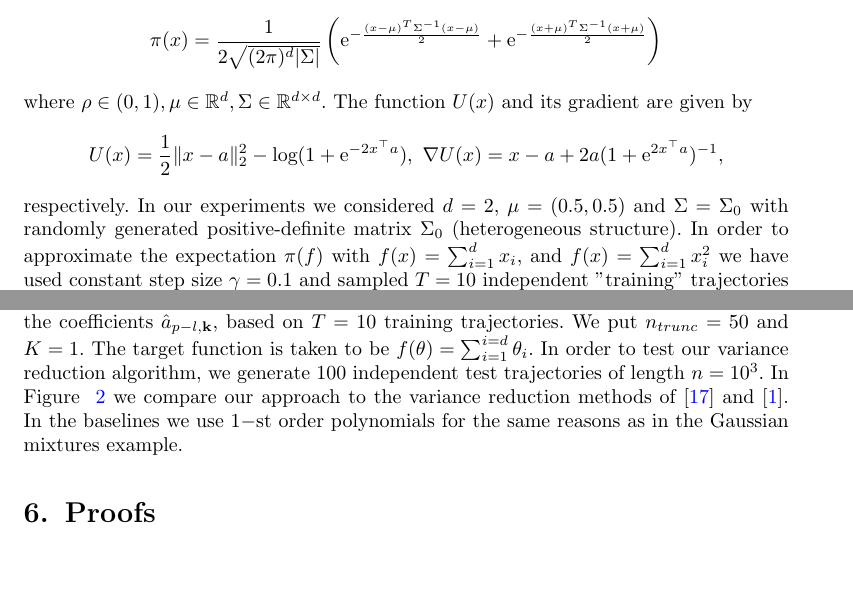
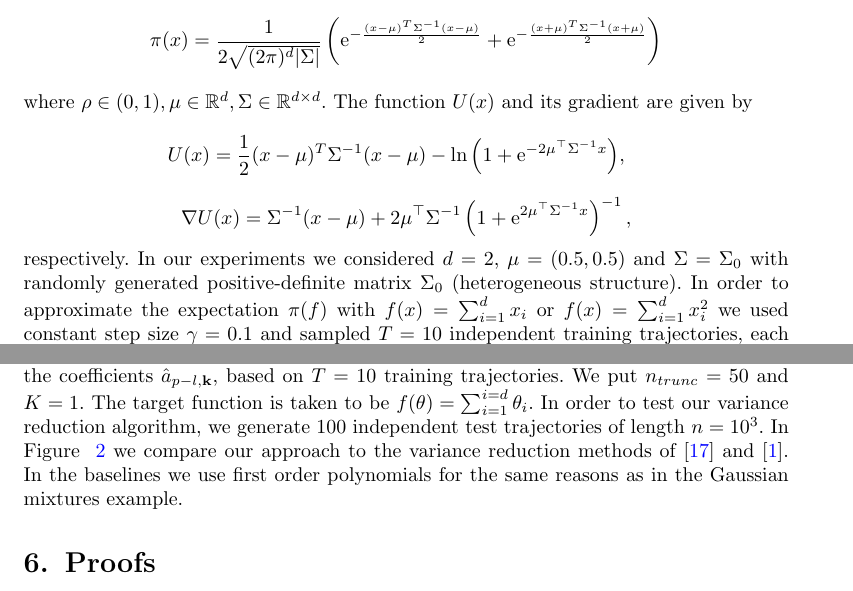
Before and after one commit to svsamsonov/VR-MCMC, a LaTeX document (aap/Revision/vr-mcmc-revision-new.tex): two parts of pages 13 and 15 of 28 before the commit and two parts of pages 13 and 14 of 28 after it, joined at a grey line, cut so that both start at the same text, the shorter picture padded with empty space. Compiled offline with pdfLaTeX.

Commit message:
experiments description

```diff
--- a/aap/Revision/vr-mcmc-revision-new.tex
+++ b/aap/Revision/vr-mcmc-revision-new.tex
@@ -654,11 +654,13 @@ where
  \]
 where $\rho \in (0,1), \mu \in \rset^d, \Sigma \in \rset^{d \times d}$. The function $U(x)$ and its gradient are given by
 \[
-U(x) = \frac{1}{2} \|x - a\|_2^2 - \text{log}(1 + \rme^{-2x^\top a}), \,\,
-\nabla U(x) = x-a +2a(1 + \rme^{2 x^\top a})^{-1},
+U(x) = \frac{1}{2}(x-\mu)^T\Sigma^{-1}(x-\mu) - \ln{\left(1 + \rme^{-2\mu^\top \Sigma^{-1}x}\right)}, \quad
+\]
+\[
+\nabla U(x) = \Sigma^{-1}(x-\mu) +2\mu^\top\Sigma^{-1}\left(1 + \rme^{2 \mu^\top\Sigma^{-1} x}\right)^{-1},
 \]
 respectively.
-In our experiments we considered $d = 2$, $\mu = \left(0.5,0.5\right)$ and $\Sigma = \Sigma_0$ with randomly generated positive-definite matrix $\Sigma_0$ (heterogeneous structure). In order to approximate the expectation \(\pi(f)\) with \(f(x)=\sum_{i=1}^d x_i,\) and \(f(x) = \sum_{i=1}^d x^2_i\) we have used constant step size $\gamma=0.1$ and sampled $\NtrainPath = 10$ independent "training" trajectories of length $n = 10^4$.  Then we solve the least squares  problems \eqref{eq:Qcircr} using the first order polynomial approximations for the coefficients \(a_{p,\mathbf{k}}\) as described in the previous section, hence we set $K = 1$. We set the truncation level \(n_{\mathrm{trunc}} = 50\). To test our variance reduction algorithm, we generated 100 independent trajectories of length $n = 10^3$ and plot boxplots of the ergodic averages in Figure ~\ref{fig:GMM}. Our approach (MDCV, Martingale decomposition control variates) is compared to other variance reduction methods of \cite{mira2013zero} and \cite{belomestny2019esvm}. In the baselines we use $1-$st order polynomials, since they are used as regressors during computations of $\hat{a}_{p-l,\mathbf{k}}$.
+In our experiments we considered $d = 2$, $\mu = \left(0.5,0.5\right)$ and $\Sigma = \Sigma_0$ with randomly generated positive-definite matrix $\Sigma_0$ (heterogeneous structure). In order to approximate the expectation \(\pi(f)\) with \(f(x)=\sum_{i=1}^d x_i\) or \(f(x) = \sum_{i=1}^d x^2_i\) we used constant step size $\gamma=0.1$ and sampled $\NtrainPath = 10$ independent training trajectories, each one of size $n = 10^4$.  Then we solve the least squares  problems \eqref{eq:Qcircr} using the first order polynomial approximations for the coefficients \(a_{p,\mathbf{k}}\) as described in the previous section, hence we set $K = 1$. We set the truncation level \(n_{\mathrm{trunc}} = 50\). To test our variance reduction algorithm, we generated 100 independent trajectories of length $n = 10^3$ and plot boxplots of the ergodic averages in Figure ~\ref{fig:GMM}. Our approach (MDCV, Martingale decomposition control variates) is compared to other variance reduction methods of \cite{mira2013zero} and \cite{belomestny2019esvm}. In the baselines we use first order polynomials, since they are used as regressors during computations of $\hat{a}_{p-l,\mathbf{k}}$.
 
  \begin{figure}[tbh]
 \centering
@@ -698,7 +700,7 @@ Thus we obtain
 U(\theta) = -\mathsf{Y}^T \mathsf{X} \theta + \sum_{i=1}^m \ln{\left(1 + \rme^{\theta^T \mathsf{X}_i}\right)} + \frac{1}{2\sigma^2} \left\| \theta\right\|_2^2, \quad
 \nabla U(\theta) = -\mathsf{Y}^T \mathsf{X} + \sum_{i=1}^m \frac{\mathsf{X}_i}{1 + \rme^{-\mathsf{\theta}^T \mathsf{X}_i}} + \frac{1}{\sigma^2} \theta.
 \end{eqnarray*}
-To demonstrate the performance of the proposed control variates approach in the above Bayesian logistic regression model, we take a simple dataset from \cite{mira2013zero}, which contains the measurements of four variables on $m=200$ Swiss banknotes. Prior distribution of the regression parameter $\mathbf{\theta} = \left( \theta_1, \theta_2, \theta_3, \theta_4 \right)$ assumed to be normal with the covariance matrix $\sigma^2 I_4$, where $\sigma^2 = 100$. To construct trajectories of length $n = 1 \times 10^4, $ we take step size $\gamma = 0.1$ for the ULA scheme with $N = 10^3$ burn-in steps. As in the previous experiment we use the first order polynomials approximations to analytically compute the coefficients $\hat{a}_{p-l,\mathbf{k}},$ based on $T = 10$ training trajectories. We put $n_{trunc} = 50$ and $K = 1$. The target function is taken to be $f(\theta) = \sum_{i=1}^{i=d}\theta_i$.  In order to test our variance reduction algorithm, we generate \(100\) independent test trajectories of length $n = 10^3$. In Figure ~\ref{fig:2} we compare our approach to the variance reduction methods of \cite{mira2013zero} and \cite{belomestny2019esvm}. In the baselines we use $1-$st order polynomials for the same reasons as in the Gaussian mixtures example.
+To demonstrate the performance of the proposed control variates approach in the above Bayesian logistic regression model, we take a simple dataset from \cite{mira2013zero}, which contains the measurements of four variables on $m=200$ Swiss banknotes. Prior distribution of the regression parameter $\mathbf{\theta} = \left( \theta_1, \theta_2, \theta_3, \theta_4 \right)$ assumed to be normal with the covariance matrix $\sigma^2 I_4$, where $\sigma^2 = 100$. To construct trajectories of length $n = 1 \times 10^4, $ we take step size $\gamma = 0.1$ for the ULA scheme with $N = 10^3$ burn-in steps. As in the previous experiment we use the first order polynomials approximations to analytically compute the coefficients $\hat{a}_{p-l,\mathbf{k}},$ based on $T = 10$ training trajectories. We put $n_{trunc} = 50$ and $K = 1$. The target function is taken to be $f(\theta) = \sum_{i=1}^{i=d}\theta_i$.  In order to test our variance reduction algorithm, we generate \(100\) independent test trajectories of length $n = 10^3$. In Figure ~\ref{fig:2} we compare our approach to the variance reduction methods of \cite{mira2013zero} and \cite{belomestny2019esvm}. In the baselines we use first order polynomials for the same reasons as in the Gaussian mixtures example.
 
 \section{Proofs}
 \label{sec:proofs}
```
